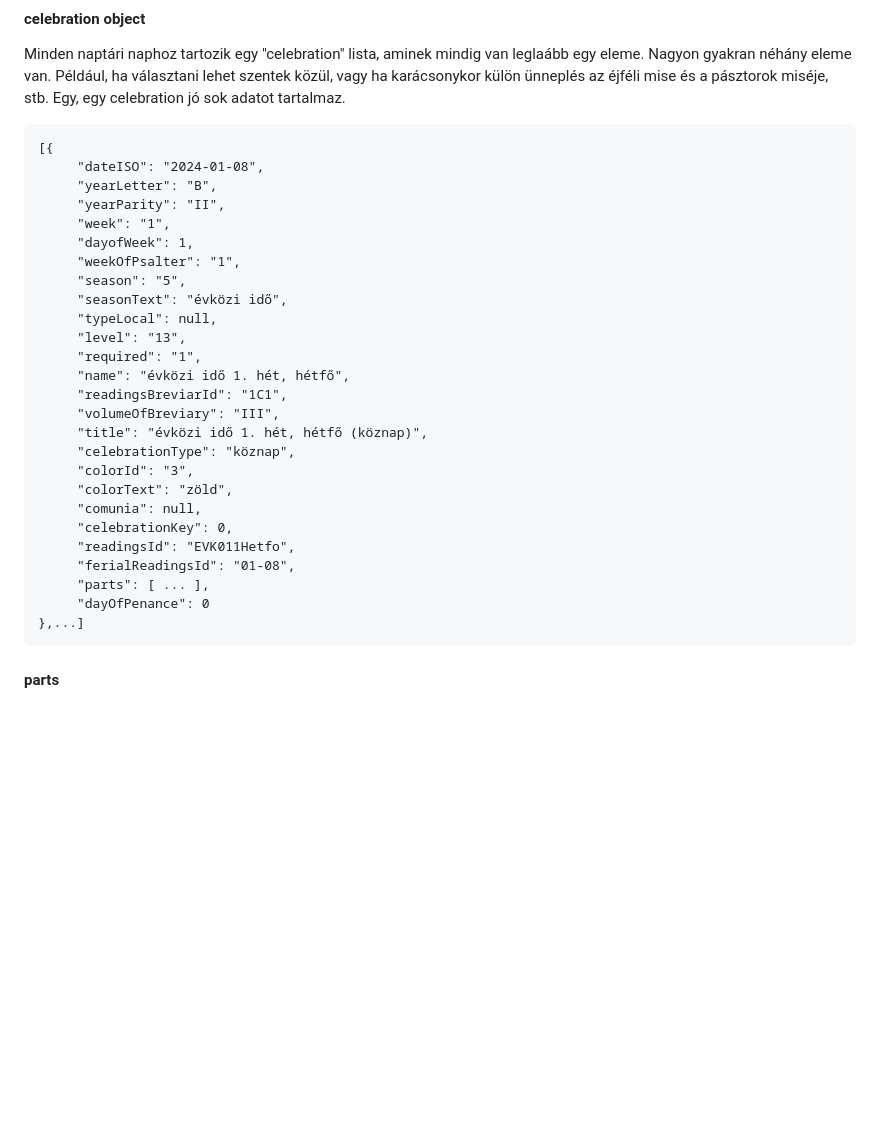
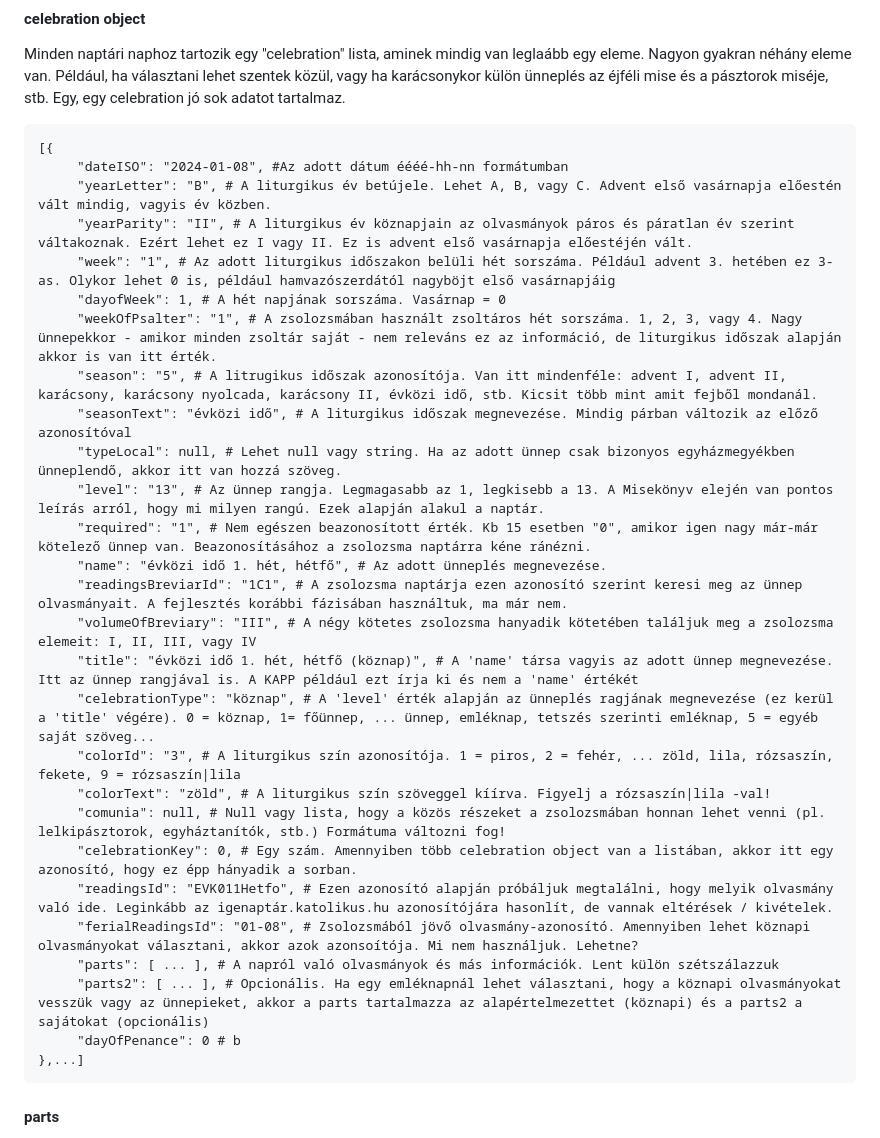
Before and after one commit to szentjozsefhackathon/napi-lelki-batyu, a Markdown page: README.md, the part around the change. GitHub-like rendering; blank space fills up the shorter version.

Commit message:
json speci

````diff
--- a/README.md
+++ b/README.md
@@ -81,30 +81,31 @@ Minden naptári naphoz tartozik egy "celebration" lista, aminek mindig van legla
 
 ```
 [{
-     "dateISO": "2024-01-08",
-     "yearLetter": "B",
-     "yearParity": "II",
-     "week": "1",
-     "dayofWeek": 1,
-     "weekOfPsalter": "1",
-     "season": "5",
-     "seasonText": "évközi idő",
-     "typeLocal": null,
-     "level": "13",
-     "required": "1",
-     "name": "évközi idő 1. hét, hétfő",
-     "readingsBreviarId": "1C1",
-     "volumeOfBreviary": "III",
-     "title": "évközi idő 1. hét, hétfő (köznap)",
-     "celebrationType": "köznap",
-     "colorId": "3",
-     "colorText": "zöld",
-     "comunia": null,
-     "celebrationKey": 0,
-     "readingsId": "EVK011Hetfo",
-     "ferialReadingsId": "01-08",
-     "parts": [ ... ],
-     "dayOfPenance": 0
+     "dateISO": "2024-01-08", #Az adott dátum éééé-hh-nn formátumban
+     "yearLetter": "B", # A liturgikus év betújele. Lehet A, B, vagy C. Advent első vasárnapja előestén vált mindig, vagyis év közben.
+     "yearParity": "II", # A liturgikus év köznapjain az olvasmányok páros és páratlan év szerint váltakoznak. Ezért lehet ez I vagy II. Ez is advent első vasárnapja előestéjén vált.
+     "week": "1", # Az adott liturgikus időszakon belüli hét sorszáma. Például advent 3. hetében ez 3-as. Olykor lehet 0 is, például hamvazószerdától nagyböjt első vasárnapjáig
+     "dayofWeek": 1, # A hét napjának sorszáma. Vasárnap = 0
+     "weekOfPsalter": "1", # A zsolozsmában használt zsoltáros hét sorszáma. 1, 2, 3, vagy 4. Nagy ünnepekkor - amikor minden zsoltár saját - nem releváns ez az információ, de liturgikus időszak alapján akkor is van itt érték.
+     "season": "5", # A litrugikus időszak azonosítója. Van itt mindenféle: advent I, advent II, karácsony, karácsony nyolcada, karácsony II, évközi idő, stb. Kicsit több mint amit fejből mondanál.
+     "seasonText": "évközi idő", # A liturgikus időszak megnevezése. Mindig párban változik az előző azonosítóval
+     "typeLocal": null, # Lehet null vagy string. Ha az adott ünnep csak bizonyos egyházmegyékben ünneplendő, akkor itt van hozzá szöveg.
+     "level": "13", # Az ünnep rangja. Legmagasabb az 1, legkisebb a 13. A Misekönyv elején van pontos leírás arról, hogy mi milyen rangú. Ezek alapján alakul a naptár.
+     "required": "1", # Nem egészen beazonosított érték. Kb 15 esetben "0", amikor igen nagy már-már kötelező ünnep van. Beazonosításához a zsolozsma naptárra kéne ránézni.
+     "name": "évközi idő 1. hét, hétfő", # Az adott ünneplés megnevezése.
+     "readingsBreviarId": "1C1", # A zsolozsma naptárja ezen azonosító szerint keresi meg az ünnep olvasmányait. A fejlesztés korábbi fázisában használtuk, ma már nem.
+     "volumeOfBreviary": "III", # A négy kötetes zsolozsma hanyadik kötetében találjuk meg a zsolozsma elemeit: I, II, III, vagy IV
+     "title": "évközi idő 1. hét, hétfő (köznap)", # A 'name' társa vagyis az adott ünnep megnevezése. Itt az ünnep rangjával is. A KAPP például ezt írja ki és nem a 'name' értékét
+     "celebrationType": "köznap", # A 'level' érték alapján az ünneplés ragjának megnevezése (ez kerül a 'title' végére). 0 = köznap, 1= főünnep, ... ünnep, emléknap, tetszés szerinti emléknap, 5 = egyéb saját szöveg...
+     "colorId": "3", # A liturgikus szín azonosítója. 1 = piros, 2 = fehér, ... zöld, lila, rózsaszín, fekete, 9 = rózsaszín|lila
+     "colorText": "zöld", # A liturgikus szín szöveggel kíírva. Figyelj a rózsaszín|lila -val!
+     "comunia": null, # Null vagy lista, hogy a közös részeket a zsolozsmában honnan lehet venni (pl. lelkipásztorok, egyháztanítók, stb.) Formátuma változni fog!
+     "celebrationKey": 0, # Egy szám. Amennyiben több celebration object van a listában, akkor itt egy azonosító, hogy ez épp hányadik a sorban.
+     "readingsId": "EVK011Hetfo", # Ezen azonosító alapján próbáljuk megtalálni, hogy melyik olvasmány való ide. Leginkább az igenaptár.katolikus.hu azonosítójára hasonlít, de vannak eltérések / kivételek.
+     "ferialReadingsId": "01-08", # Zsolozsmából jövő olvasmány-azonosító. Amennyiben lehet köznapi olvasmányokat választani, akkor azok azonsoítója. Mi nem használjuk. Lehetne?
+     "parts": [ ... ], # A napról való olvasmányok és más információk. Lent külön szétszálazzuk
+     "parts2": [ ... ], # Opcionális. Ha egy emléknapnál lehet választani, hogy a köznapi olvasmányokat vesszük vagy az ünnepieket, akkor a parts tartalmazza az alapértelmezettet (köznapi) és a parts2 a sajátokat (opcionális)
+     "dayOfPenance": 0 # b
 },...]
 ```
 
````
